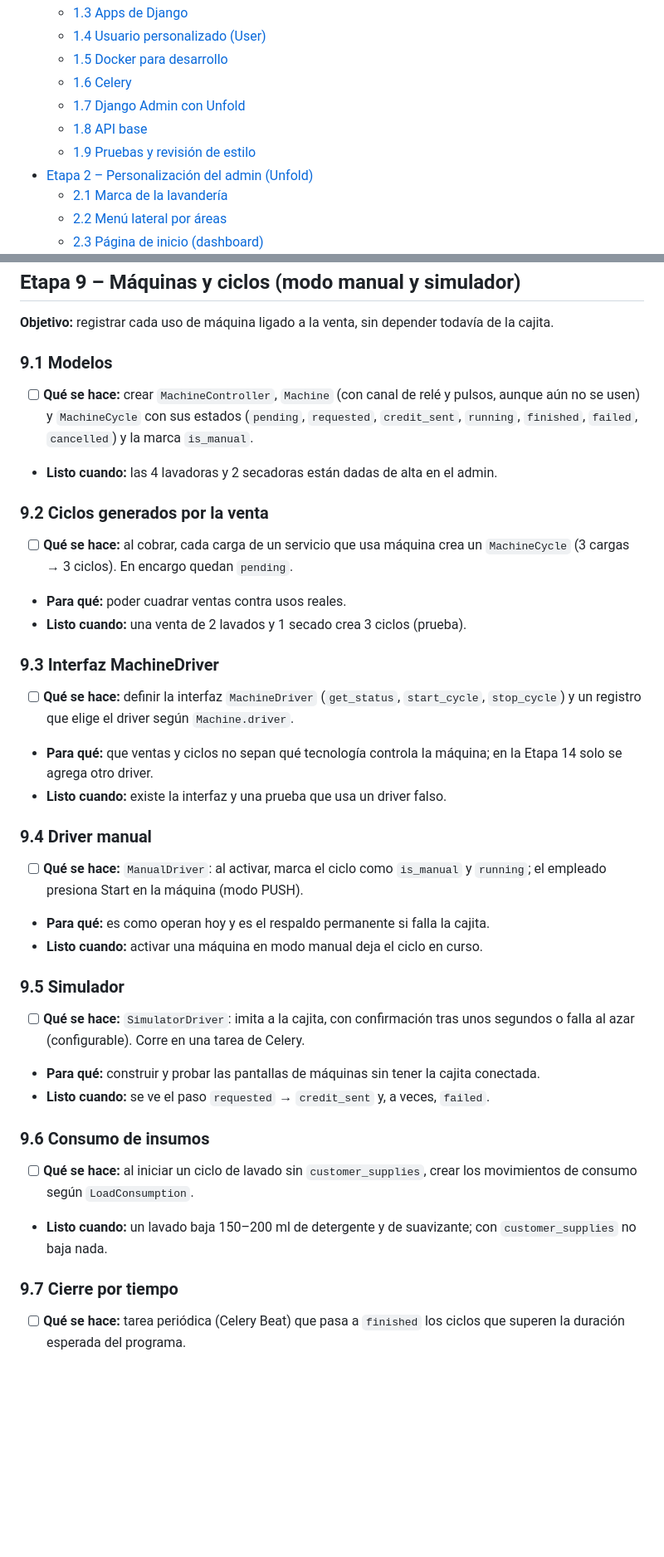
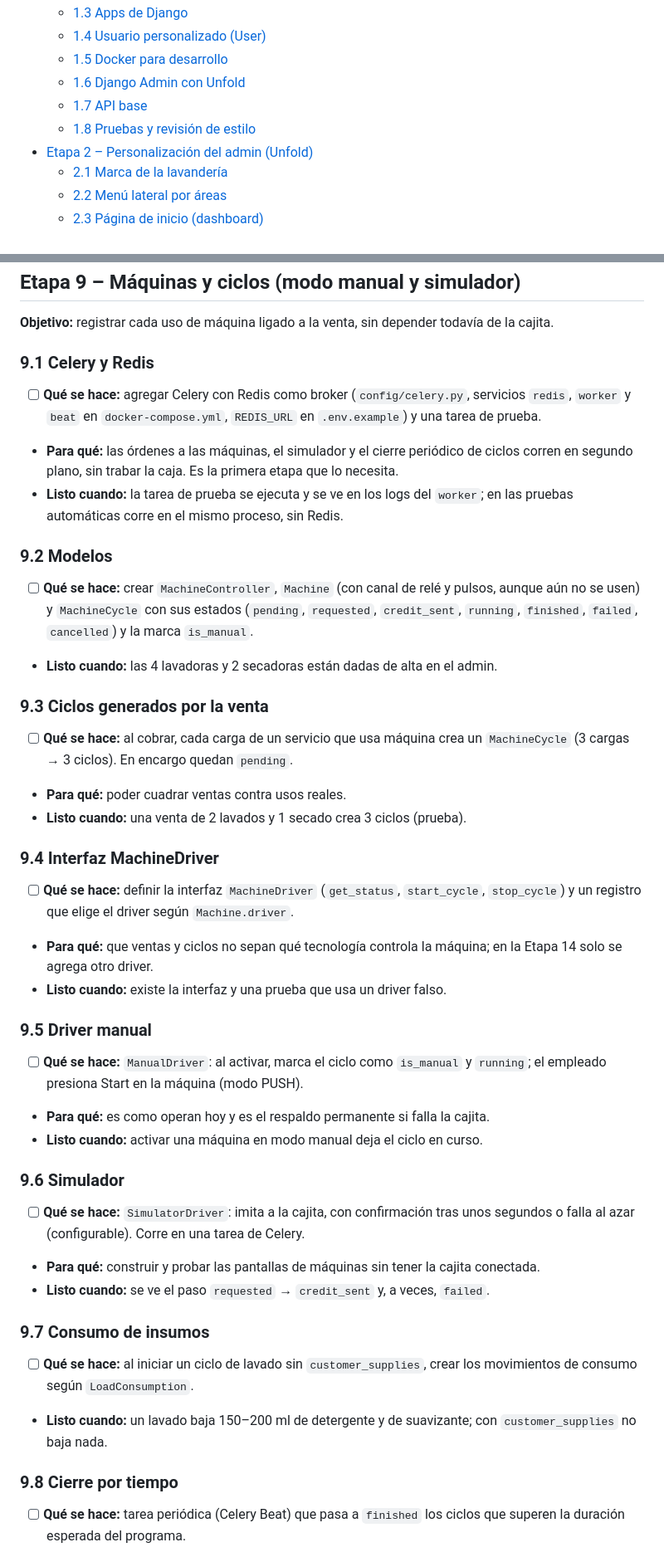
Before and after one commit to atneses/open-laundry, a Markdown page: plan.md, 2 parts joined by grey strips. Shown at 83% size. Drawn GitHub-style; blank space fills up the shorter version.

```diff
--- a/plan.md
+++ b/plan.md
@@ -33,10 +33,9 @@ Las casillas `[ ]` sirven para ir marcando el avance.
   - [1.3 Apps de Django](#13-apps-de-django)
   - [1.4 Usuario personalizado (User)](#14-usuario-personalizado-user)
   - [1.5 Docker para desarrollo](#15-docker-para-desarrollo)
-  - [1.6 Celery](#16-celery)
-  - [1.7 Django Admin con Unfold](#17-django-admin-con-unfold)
-  - [1.8 API base](#18-api-base)
-  - [1.9 Pruebas y revisión de estilo](#19-pruebas-y-revisión-de-estilo)
+  - [1.6 Django Admin con Unfold](#16-django-admin-con-unfold)
+  - [1.7 API base](#17-api-base)
+  - [1.8 Pruebas y revisión de estilo](#18-pruebas-y-revisión-de-estilo)
 - [Etapa 2 – Personalización del admin (Unfold)](#etapa-2--personalización-del-admin-unfold)
   - [2.1 Marca de la lavandería](#21-marca-de-la-lavandería)
   - [2.2 Menú lateral por áreas](#22-menú-lateral-por-áreas)
@@ -526,35 +522,40 @@ La Etapa 0 se hace **en paralelo** con las Etapas 1 a 13: son tareas en el local
 
 **Objetivo:** registrar cada uso de máquina ligado a la venta, sin depender todavía de la cajita.
 
-### 9.1 Modelos
+### 9.1 Celery y Redis
+- [ ] **Qué se hace:** agregar Celery con Redis como broker (`config/celery.py`, servicios `redis`, `worker` y `beat` en `docker-compose.yml`, `REDIS_URL` en `.env.example`) y una tarea de prueba.
+- **Para qué:** las órdenes a las máquinas, el simulador y el cierre periódico de ciclos corren en segundo plano, sin trabar la caja. Es la primera etapa que lo necesita.
+- **Listo cuando:** la tarea de prueba se ejecuta y se ve en los logs del `worker`; en las pruebas automáticas corre en el mismo proceso, sin Redis.
+
+### 9.2 Modelos
 - [ ] **Qué se hace:** crear `MachineController`, `Machine` (con canal de relé y pulsos, aunque aún no se usen) y `MachineCycle` con sus estados (`pending`, `requested`, `credit_sent`, `running`, `finished`, `failed`, `cancelled`) y la marca `is_manual`.
 - **Listo cuando:** las 4 lavadoras y 2 secadoras están dadas de alta en el admin.
 
-### 9.2 Ciclos generados por la venta
+### 9.3 Ciclos generados por la venta
 - [ ] **Qué se hace:** al cobrar, cada carga de un servicio que usa máquina crea un `MachineCycle` (3 cargas → 3 ciclos). En encargo quedan `pending`.
 - **Para qué:** poder cuadrar ventas contra usos reales.
 - **Listo cuando:** una venta de 2 lavados y 1 secado crea 3 ciclos (prueba).
 
-### 9.3 Interfaz MachineDriver
+### 9.4 Interfaz MachineDriver
 - [ ] **Qué se hace:** definir la interfaz `MachineDriver` (`get_status`, `start_cycle`, `stop_cycle`) y un registro que elige el driver según `Machine.driver`.
 - **Para qué:** que ventas y ciclos no sepan qué tecnología controla la máquina; en la Etapa 14 solo se agrega otro driver.
 - **Listo cuando:** existe la interfaz y una prueba que usa un driver falso.
 
-### 9.4 Driver manual
+### 9.5 Driver manual
 - [ ] **Qué se hace:** `ManualDriver`: al activar, marca el ciclo como `is_manual` y `running`; el empleado presiona Start en la máquina (modo PUSH).
 - **Para qué:** es como operan hoy y es el respaldo permanente si falla la cajita.
 - **Listo cuando:** activar una máquina en modo manual deja el ciclo en curso.
 
-### 9.5 Simulador
+### 9.6 Simulador
 - [ ] **Qué se hace:** `SimulatorDriver`: imita a la cajita, con confirmación tras unos segundos o falla al azar (configurable). Corre en una tarea de Celery.
 - **Para qué:** construir y probar las pantallas de máquinas sin tener la cajita conectada.
 - **Listo cuando:** se ve el paso `requested` → `credit_sent` y, a veces, `failed`.
 
-### 9.6 Consumo de insumos
+### 9.7 Consumo de insumos
 - [ ] **Qué se hace:** al iniciar un ciclo de lavado sin `customer_supplies`, crear los movimientos de consumo según `LoadConsumption`.
 - **Listo cuando:** un lavado baja 150–200 ml de detergente y de suavizante; con `customer_supplies` no baja nada.
 
-### 9.7 Cierre por tiempo
+### 9.8 Cierre por tiempo
 - [ ] **Qué se hace:** tarea periódica (Celery Beat) que pasa a `finished` los ciclos que superen la duración esperada del programa.
 - **Para qué:** que no queden ciclos "en curso" para siempre cuando no hay medidor.
 - **Listo cuando:** un ciclo viejo se cierra solo.
```
Also changed, not shown: other parts of plan.md (+23 -26 lines), CLAUDE.md (+1 -1 lines), mvp.md (+14 -14 lines).
